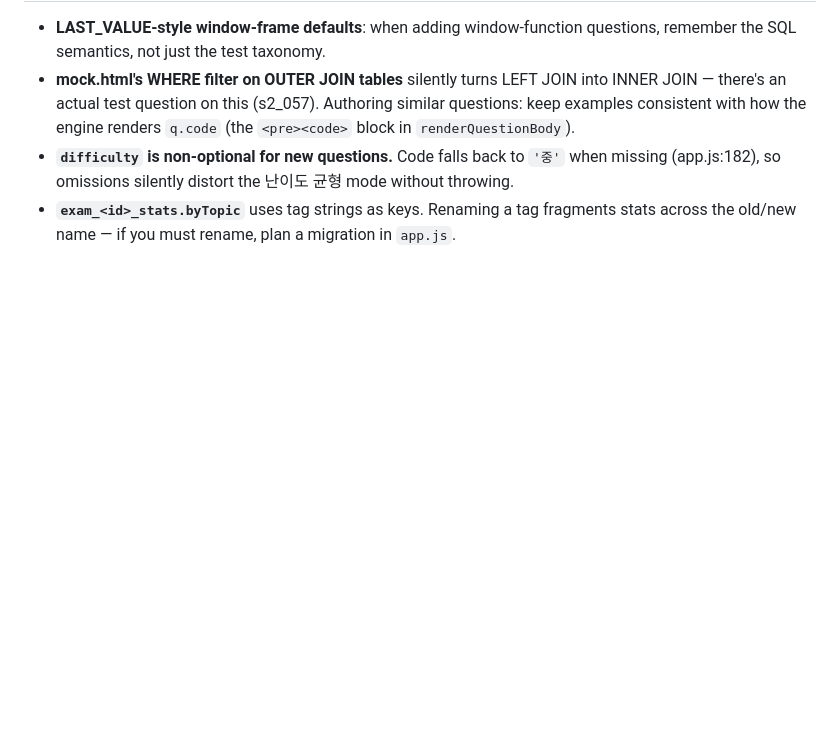
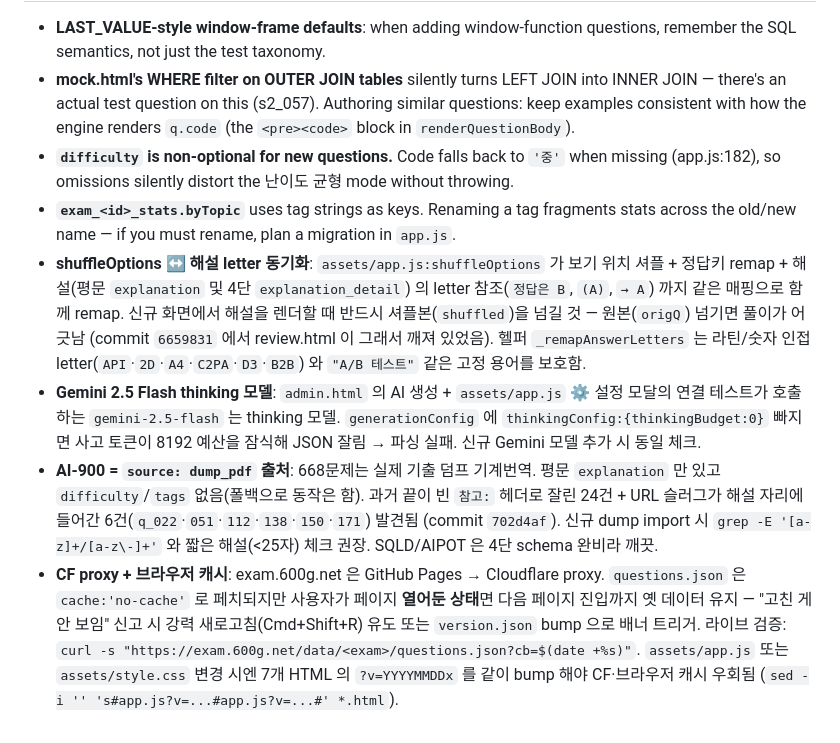
Before and after one commit to 600-g/exam-hub, a Markdown page: CLAUDE.md, the part around the change. Rendered like a GitHub page; blank space fills up the shorter version.

Commit message:
docs: footgun 4건 추가 (셔플-해설 동기화, Gemini thinking, dump_pdf 출처, CF/캐시)
세션에서 발견된 재발 가능 함정 기록:
- shuffleOptions 가 정답키+해설 letter 까지 함께 remap (origQ 넘기지 말것)
- gemini-2.5-flash 호출엔 thinkingConfig.thinkingBudget:0 필수
- AI-900 = dump_pdf 기계번역 (truncation/URL슬러그 등 import 시 grep 체크)
- CF proxy + 브라우저 캐시 우회 — version.json bump + 7페이지 ?v= 동시 bump

```diff
--- a/CLAUDE.md
+++ b/CLAUDE.md
@@ -94,3 +94,7 @@ The editor at `admin.html` writes drafts to localStorage (`admin_<examId>_questi
 - **mock.html's WHERE filter on OUTER JOIN tables** silently turns LEFT JOIN into INNER JOIN — there's an actual test question on this (s2_057). Authoring similar questions: keep examples consistent with how the engine renders `q.code` (the `<pre><code>` block in `renderQuestionBody`).
 - **`difficulty` is non-optional for new questions.** Code falls back to `'중'` when missing (app.js:182), so omissions silently distort the 난이도 균형 mode without throwing.
 - **`exam_<id>_stats.byTopic`** uses tag strings as keys. Renaming a tag fragments stats across the old/new name — if you must rename, plan a migration in `app.js`.
+- **shuffleOptions ↔ 해설 letter 동기화**: `assets/app.js:shuffleOptions` 가 보기 위치 셔플 + 정답키 remap + 해설(평문 `explanation` 및 4단 `explanation_detail`) 의 letter 참조(`정답은 B`, `(A)`, `→ A`) 까지 같은 매핑으로 함께 remap. 신규 화면에서 해설을 렌더할 때 반드시 셔플본(`shuffled`)을 넘길 것 — 원본(`origQ`) 넘기면 풀이가 어긋남 (commit `6659831` 에서 review.html 이 그래서 깨져 있었음). 헬퍼 `_remapAnswerLetters` 는 라틴/숫자 인접 letter(`API`·`2D`·`A4`·`C2PA`·`D3`·`B2B`) 와 `"A/B 테스트"` 같은 고정 용어를 보호함.
+- **Gemini 2.5 Flash thinking 모델**: `admin.html` 의 AI 생성 + `assets/app.js` ⚙️ 설정 모달의 연결 테스트가 호출하는 `gemini-2.5-flash` 는 thinking 모델. `generationConfig` 에 `thinkingConfig:{thinkingBudget:0}` 빠지면 사고 토큰이 8192 예산을 잠식해 JSON 잘림 → 파싱 실패. 신규 Gemini 모델 추가 시 동일 체크.
+- **AI-900 = `source: dump_pdf` 출처**: 668문제는 실제 기출 덤프 기계번역. 평문 `explanation` 만 있고 `difficulty`/`tags` 없음(폴백으로 동작은 함). 과거 끝이 빈 `참고:` 헤더로 잘린 24건 + URL 슬러그가 해설 자리에 들어간 6건(`q_022`·`051`·`112`·`138`·`150`·`171`) 발견됨 (commit `702d4af`). 신규 dump import 시 `grep -E '[a-z]+/[a-z\-]+'` 와 짧은 해설(<25자) 체크 권장. SQLD/AIPOT 은 4단 schema 완비라 깨끗.
+- **CF proxy + 브라우저 캐시**: exam.600g.net 은 GitHub Pages → Cloudflare proxy. `questions.json` 은 `cache:'no-cache'` 로 페치되지만 사용자가 페이지 **열어둔 상태**면 다음 페이지 진입까지 옛 데이터 유지 — "고친 게 안 보임" 신고 시 강력 새로고침(Cmd+Shift+R) 유도 또는 `version.json` bump 으로 배너 트리거. 라이브 검증: `curl -s "https://exam.600g.net/data/<exam>/questions.json?cb=$(date +%s)"`. `assets/app.js` 또는 `assets/style.css` 변경 시엔 7개 HTML 의 `?v=YYYYMMDDx` 를 같이 bump 해야 CF·브라우저 캐시 우회됨 (`sed -i '' 's#app.js?v=...#app.js?v=...#' *.html`).
```
